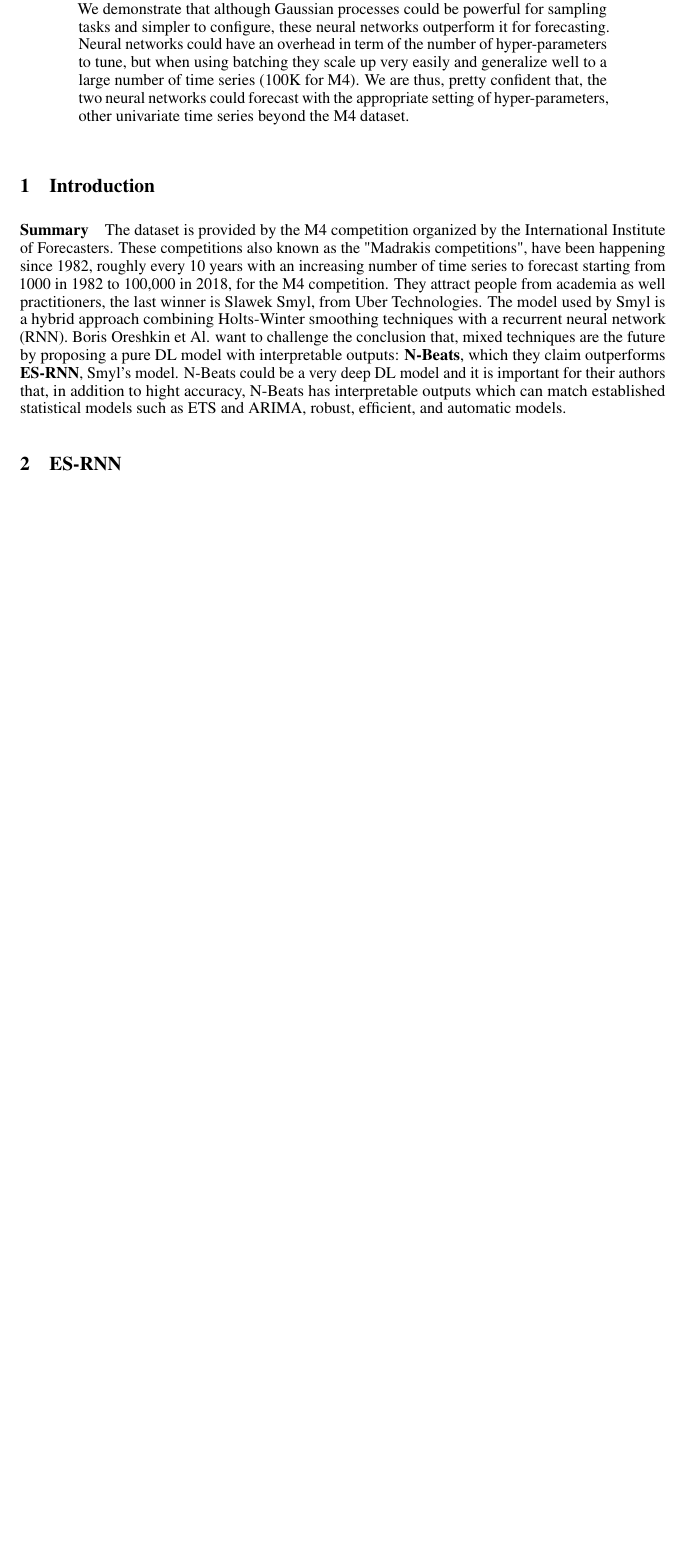
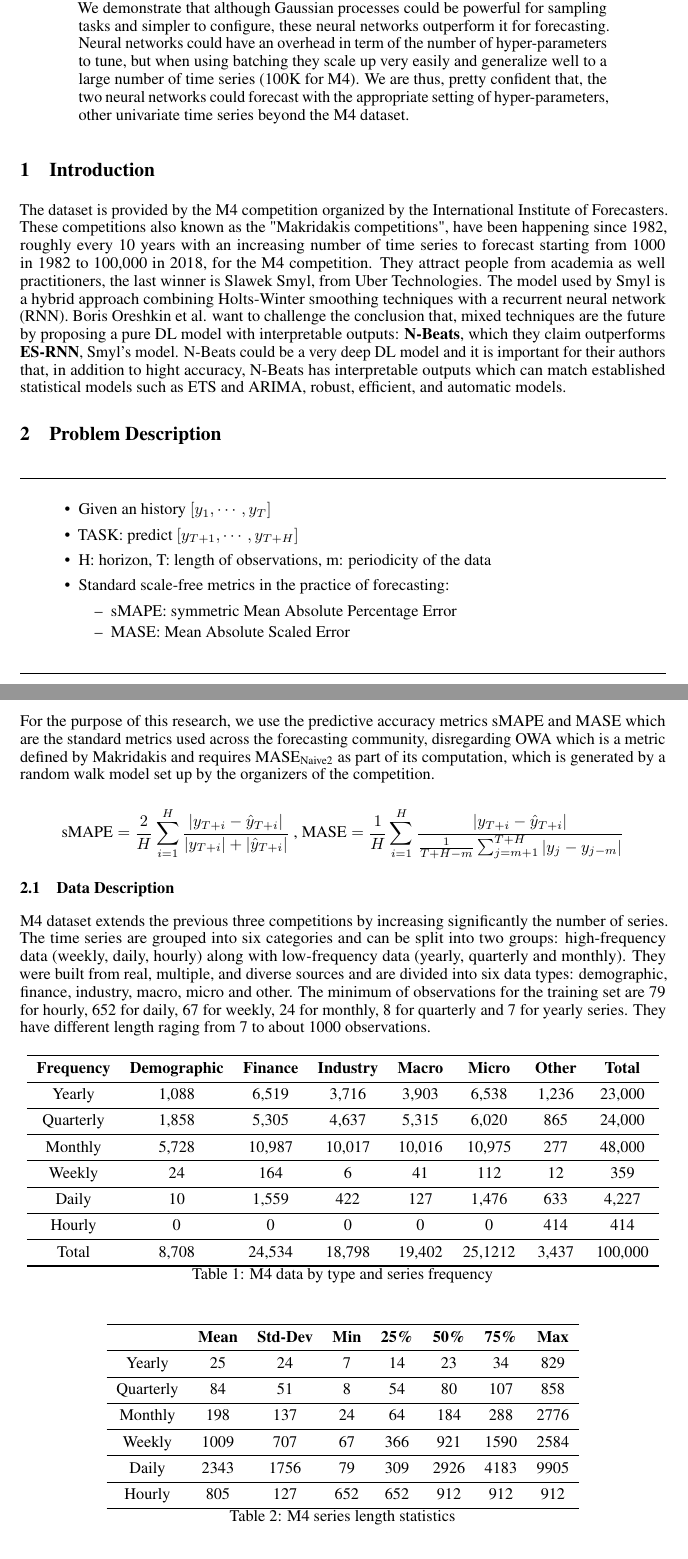
Before and after one commit to ygrepo/DS-GA-3001-001-Project, a LaTeX paper (docs/main.tex): part of page 1 of 7 before the commit and two parts of pages 1 and 2 of 8 after it, the two joined at a grey line, cut so that both start at the same text, the shorter picture padded with empty space. Compiled offline with pdfLaTeX.

Commit message:
Added more tables and text

```diff
--- a/docs/main.tex
+++ b/docs/main.tex
@@ -69,8 +69,95 @@
  \end{abstract}
 
 \section{Introduction}
+\label{Introduction}
 
-\paragraph{Summary} The dataset is provided by the M4 competition organized by the International Institute of Forecasters. These competitions also known as the "Madrakis competitions", have been happening since 1982, roughly every 10 years with an increasing number of time series to forecast starting from 1000 in 1982  to 100,000 in 2018, for the M4 competition. They attract people from academia as well practitioners, the last winner is Slawek Smyl, from Uber Technologies. The model used by Smyl is a hybrid approach combining Holts-Winter smoothing techniques with a recurrent neural network (RNN). Boris Oreshkin et Al. want to challenge the conclusion that, mixed techniques are the future by proposing a pure DL model with interpretable outputs: \textbf{N-Beats}, which they claim outperforms \textbf{ES-RNN}, Smyl's model. N-Beats could be a very deep DL model and it is important for their authors that, in addition to hight accuracy, N-Beats has interpretable outputs which can match established statistical models such as ETS and ARIMA, robust, efficient, and automatic models.
+The dataset is provided by the M4 competition organized by the International Institute of Forecasters. These competitions also known as the "Makridakis competitions", have been happening since 1982, roughly every 10 years with an increasing number of time series to forecast
+starting from 1000 in 1982  to 100,000 in 2018, for the M4 competition. They attract people from academia as well practitioners, the last winner is Slawek Smyl, from Uber Technologies. The model used by Smyl is a hybrid approach combining Holts-Winter smoothing
+techniques with a recurrent neural network (RNN). Boris Oreshkin et al. want to challenge the conclusion that, mixed techniques are the future by proposing a pure DL model with interpretable outputs: \textbf{N-Beats}, which they claim outperforms \textbf{ES-RNN}, Smyl's model. N-Beats could be a very deep DL model and it is important for their authors that, in addition to hight accuracy, N-Beats has interpretable outputs which can match established statistical models such as ETS and ARIMA, robust, efficient, and automatic models.
+
+
+\section{Problem Description}
+\label{problemdescription}
+
+\par\noindent\rule{\textwidth}{0.4pt}
+
+\begin{itemize}
+	\item Given an history $[ y_1, \cdots, y_T ]$
+	\item TASK: predict $[y_{T+1}, \cdots , y_{T+H} ]$
+	\item H: horizon, T: length of observations, m: periodicity of the data
+	\item Standard scale-free metrics in the practice of forecasting:
+	\begin{itemize}
+			\item [--]  sMAPE: symmetric Mean Absolute Percentage Error
+			\item [--]  MASE: Mean Absolute Scaled Error
+	\end{itemize}
+\end{itemize}
+
+\par\noindent\rule{\textwidth}{0.4pt}
+
+For the purpose of this research, we use the predictive accuracy metrics sMAPE and MASE which are the standard metrics used across the forecasting community,
+disregarding $\text{OWA}$ which is a metric defined by Makridakis and requires $\text{MASE}_{\text{Naive2}}$  as part of its computation, which is generated by a random walk model set up by the organizers of the competition.
+
+\[
+	\text{sMAPE} = \frac{2}{H}  \sum_{i=1}^{H} \frac{ | y_{T+i}  - \hat{y}_{T+i} | } { | y_{T+i} | + | \hat{y}_{T+i} | } \text{ ,     }
+	\text{MASE} = \frac{1}{H}  \sum_{i=1}^{H} \frac{ | y_{T+i}  - \hat{y}_{T+i} | } { \frac{1} {T + H - m} \sum_{j=m+1}^{T+H}  | y_j  - y_{j-m} | }
+\]
+
+
+
+\subsection{Data Description}
+\label{datadescription}
+
+M4 dataset extends the previous three competitions by increasing significantly the number of series. The time series are grouped into six categories and can be split into two groups:
+high-frequency data (weekly, daily, hourly) along with low-frequency data (yearly, quarterly and monthly).  They were built from real, multiple, and diverse sources and are divided into six data types:
+demographic, finance, industry, macro, micro and other. The minimum of observations for the training set are 79 for hourly, 652 for daily, 67 for weekly, 24 for monthly, 8 for quarterly and 7 for yearly series.
+They have different length raging from 7 to about 1000 observations.
+
+\begin{table}[!ht]
+	\centering
+  	\begin{tabular}{cccccccc} \toprule
+		\textbf{Frequency} & \textbf{Demographic} & \textbf{Finance} & \textbf{Industry} & \textbf{Macro} & \textbf{Micro} & \textbf{Other} & \textbf{Total}  \\ \midrule
+		Yearly & 1,088 & 6,519 & 3,716 & 3,903 & 6,538 & 1,236 & 23,000 \\
+		\midrule
+		Quarterly & 1,858 & 5,305 & 4,637 & 5,315 & 6,020 & 865 & 24,000 \\
+		\midrule
+		Monthly & 5,728 & 10,987 & 10,017 & 10,016 & 10,975 & 277 & 48,000 \\
+		\midrule
+		Weekly & 24 & 164 & 6 & 41 & 112 & 12 & 359 \\
+		\midrule
+		Daily & 10 & 1,559 & 422 & 127 & 1,476 & 633 & 4,227 \\
+		\midrule
+		Hourly & 0 & 0 & 0 & 0 & 0 & 414 & 414 \\
+		\midrule
+		Total & 8,708 & 24,534 & 18,798 & 19,402 & 25,1212 & 3,437 & 100,000 \\
+		 \bottomrule
+	\end{tabular}
+	\caption{M4 data by type and series frequency}
+	\label{tab:dsstats}
+\end{table}
+
+\begin{table}[!ht]
+	\centering
+  	\begin{tabular}{cccccccc}
+		\toprule
+			& \textbf{Mean} & \textbf{Std-Dev} & \textbf{Min} & \textbf{25\%} & \textbf{50\%} & \textbf{75\%} & \textbf{Max}  \\
+		\midrule
+		Yearly & 25 & 24 & 7 & 14 & 23 & 34 & 829 \\
+		\midrule
+		Quarterly & 84 & 51 & 8 & 54 & 80 & 107 & 858 \\
+		\midrule
+		Monthly & 198 & 137 & 24 & 64 & 184 & 288 & 2776 \\
+		\midrule
+		Weekly & 1009 & 707 & 67 & 366 & 921 & 1590 & 2584 \\
+		\midrule
+		Daily & 2343 & 1756 & 79 & 309 & 2926 & 4183 & 9905 \\
+		\midrule
+		Hourly & 805 & 127 & 652 & 652 & 912 & 912 & 912 \\
+    	       \bottomrule
+	\end{tabular}
+	\caption{M4 series length statistics}
+	\label{tab:dslengthstats}
+\end{table}
+
 
 \section{ES-RNN}
 \label{ESRNN}
```
Also changed, not shown: docs/presentation.tex (+2 -0 lines), docs/main.pdf, docs/presentation.pdf, figures/benchmark/D1_ARIMA.eps (added), figures/benchmark/H344_ARIMA.eps (added), figures/benchmark/M1_ARIMA.eps (added), figures/benchmark/Q66_ARIMA.eps (added), figures/benchmark/W346_ARIMA.eps (added), figures/benchmark/Y1_ARIMA.eps (added), docs/main.tex (5 more changed lines), 3 other files.
